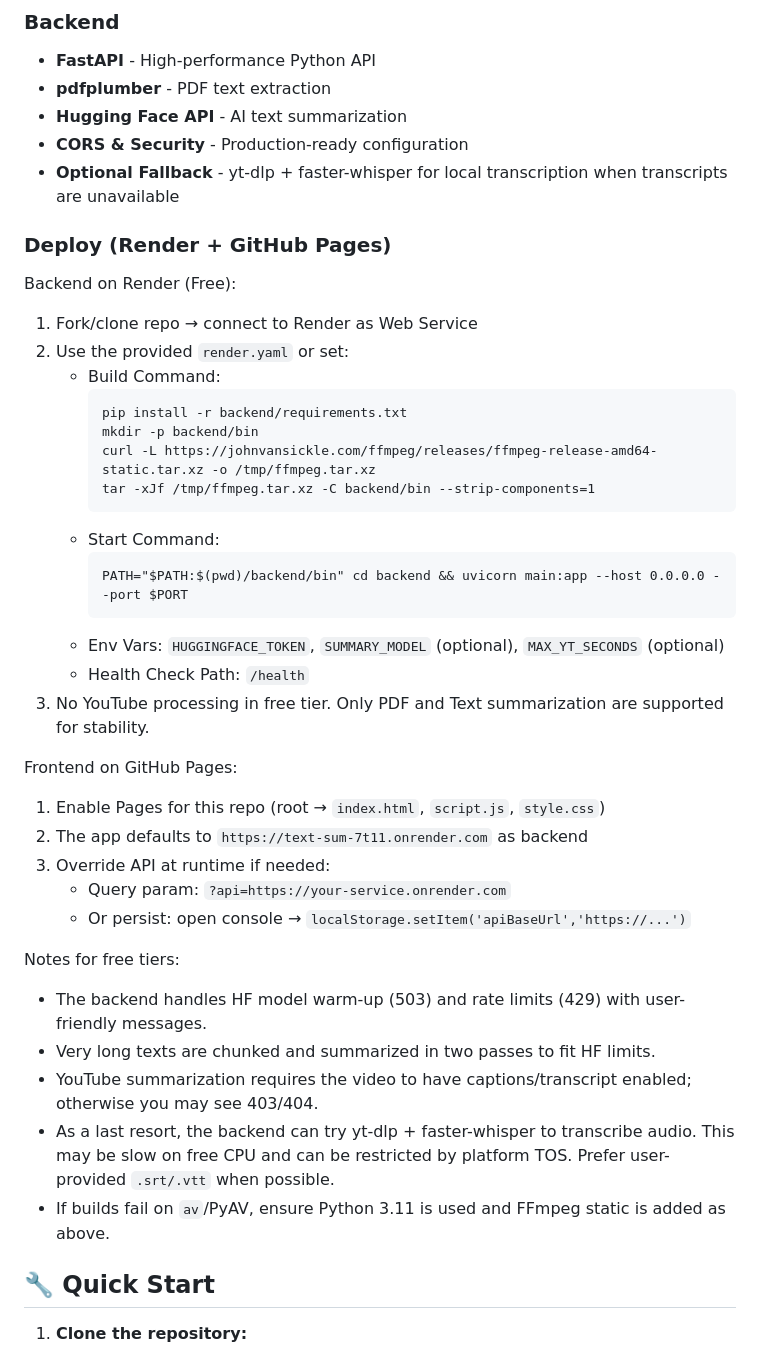
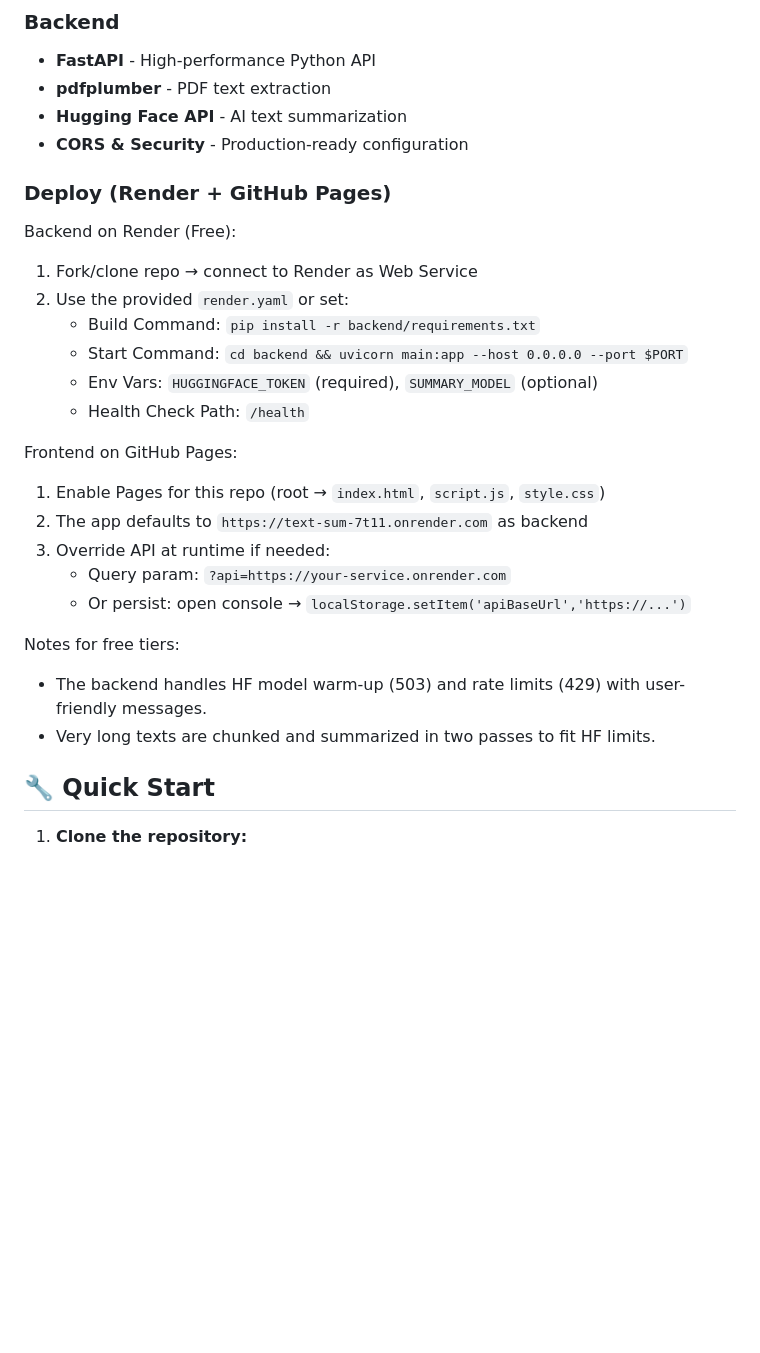
Before and after one commit to omerkalay/text-sum, a Markdown page: README.md, the part around the change. GitHub-like rendering; blank space fills up the shorter version.

Commit message:
docs: purge YouTube-related instructions; keep Render setup for Text/PDF only
- remove ffmpeg/yt-dlp/whisper notes and envs
- simplify build/start commands
- clarify free-tier scope = Text + PDF

````diff
--- a/README.md
+++ b/README.md
@@ -29,7 +29,6 @@ A modern web application that leverages AI to generate concise summaries from PD
 - **pdfplumber** - PDF text extraction
 - **Hugging Face API** - AI text summarization
 - **CORS & Security** - Production-ready configuration
-- **Optional Fallback** - yt-dlp + faster-whisper for local transcription when transcripts are unavailable
 
 ### Deploy (Render + GitHub Pages)
 
@@ -37,20 +36,11 @@ Backend on Render (Free):
 
 1. Fork/clone repo → connect to Render as Web Service
 2. Use the provided `render.yaml` or set:
-   - Build Command:
-     ```
-     pip install -r backend/requirements.txt
-     mkdir -p backend/bin
-     curl -L https://johnvansickle.com/ffmpeg/releases/ffmpeg-release-amd64-static.tar.xz -o /tmp/ffmpeg.tar.xz
-     tar -xJf /tmp/ffmpeg.tar.xz -C backend/bin --strip-components=1
-     ```
-   - Start Command:
-     ```
-     PATH="$PATH:$(pwd)/backend/bin" cd backend && uvicorn main:app --host 0.0.0.0 --port $PORT
-     ```
-   - Env Vars: `HUGGINGFACE_TOKEN`, `SUMMARY_MODEL` (optional), `MAX_YT_SECONDS` (optional)
+   - Build Command: `pip install -r backend/requirements.txt`
+   - Start Command: `cd backend && uvicorn main:app --host 0.0.0.0 --port $PORT`
+   - Env Vars: `HUGGINGFACE_TOKEN` (required), `SUMMARY_MODEL` (optional)
    - Health Check Path: `/health`
-3. No YouTube processing in free tier. Only PDF and Text summarization are supported for stability.
+
 
 Frontend on GitHub Pages:
 
@@ -64,9 +54,6 @@ Notes for free tiers:
 
 - The backend handles HF model warm-up (503) and rate limits (429) with user-friendly messages.
 - Very long texts are chunked and summarized in two passes to fit HF limits.
-- YouTube summarization requires the video to have captions/transcript enabled; otherwise you may see 403/404.
-- As a last resort, the backend can try yt-dlp + faster-whisper to transcribe audio. This may be slow on free CPU and can be restricted by platform TOS. Prefer user-provided `.srt/.vtt` when possible.
-- If builds fail on `av`/PyAV, ensure Python 3.11 is used and FFmpeg static is added as above.
 
 ## 🔧 Quick Start
 
````
